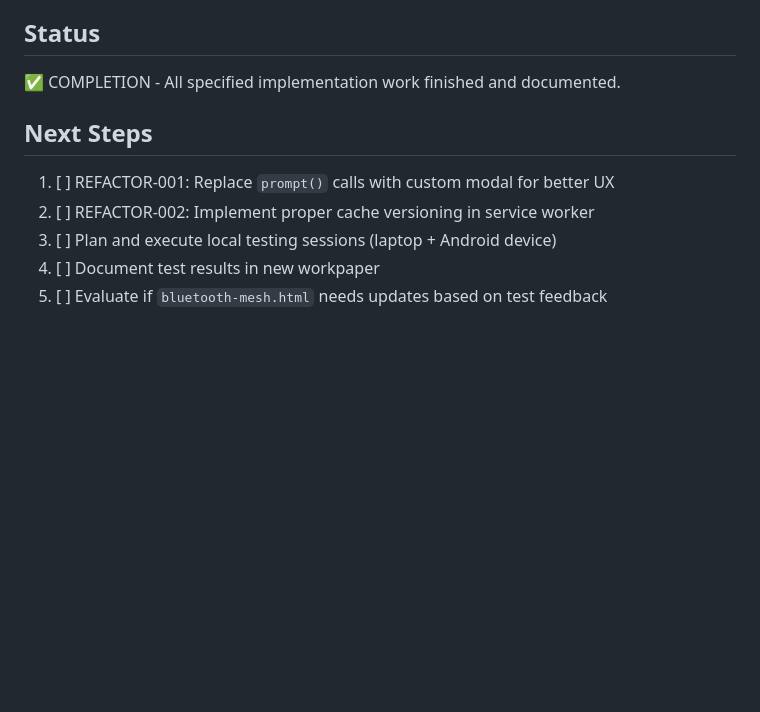
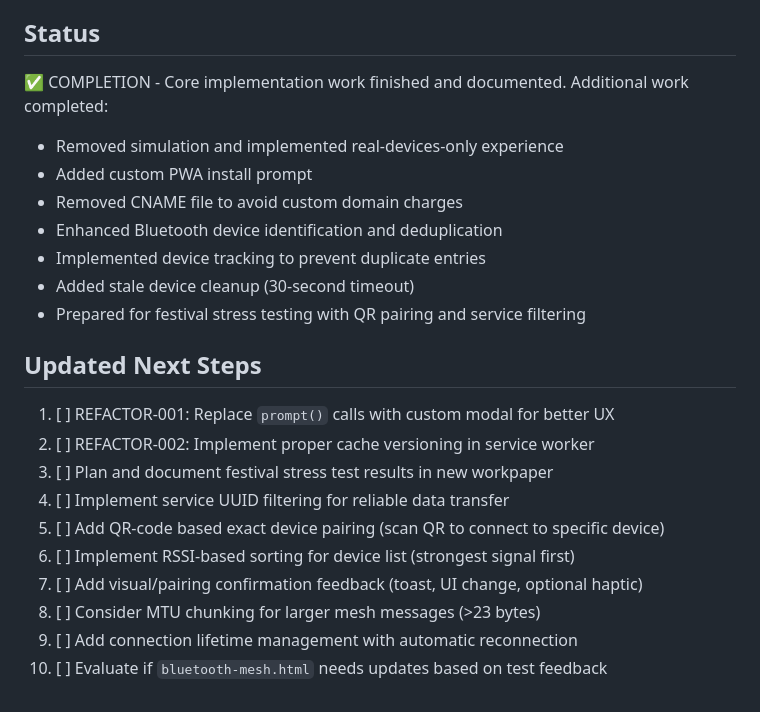
Before and after one commit to ogerly/mesh-net-bluetooth, a Markdown page: WORKING/WORKPAPER/WP-2026-05-14-IMPL-QR-Code-Gen-Bluetooth-Status-Enhancement-README-Gitignore.md, the part around the change. Drawn GitHub-style; blank space fills up the shorter version.

Commit message:
docs: update workpaper with latest insights from real-device testing and festival stress considerations

```diff
--- a/WORKING/WORKPAPER/WP-2026-05-14-IMPL-QR-Code-Gen-Bluetooth-Status-Enhancement-README-Gitignore.md
+++ b/WORKING/WORKPAPER/WP-2026-05-14-IMPL-QR-Code-Gen-Bluetooth-Status-Enhancement-README-Gitignore.md
@@ -124,11 +124,24 @@ Specific error cases handled:
 3. Should Bluetooth status indicators include more granular states (scanning, connected, etc.)?
 
 ## Status
-✅ COMPLETION - All specified implementation work finished and documented.
+✅ COMPLETION - Core implementation work finished and documented.
+Additional work completed:
+- Removed simulation and implemented real-devices-only experience
+- Added custom PWA install prompt
+- Removed CNAME file to avoid custom domain charges
+- Enhanced Bluetooth device identification and deduplication
+- Implemented device tracking to prevent duplicate entries
+- Added stale device cleanup (30-second timeout)
+- Prepared for festival stress testing with QR pairing and service filtering
 
-## Next Steps
+## Updated Next Steps
 1. [ ] REFACTOR-001: Replace `prompt()` calls with custom modal for better UX
 2. [ ] REFACTOR-002: Implement proper cache versioning in service worker
-3. [ ] Plan and execute local testing sessions (laptop + Android device)
-4. [ ] Document test results in new workpaper
-5. [ ] Evaluate if `bluetooth-mesh.html` needs updates based on test feedback
+3. [ ] Plan and document festival stress test results in new workpaper
+4. [ ] Implement service UUID filtering for reliable data transfer
+5. [ ] Add QR-code based exact device pairing (scan QR to connect to specific device)
+6. [ ] Implement RSSI-based sorting for device list (strongest signal first)
+7. [ ] Add visual/pairing confirmation feedback (toast, UI change, optional haptic)
+8. [ ] Consider MTU chunking for larger mesh messages (>23 bytes)
+9. [ ] Add connection lifetime management with automatic reconnection
+10. [ ] Evaluate if `bluetooth-mesh.html` needs updates based on test feedback
```
